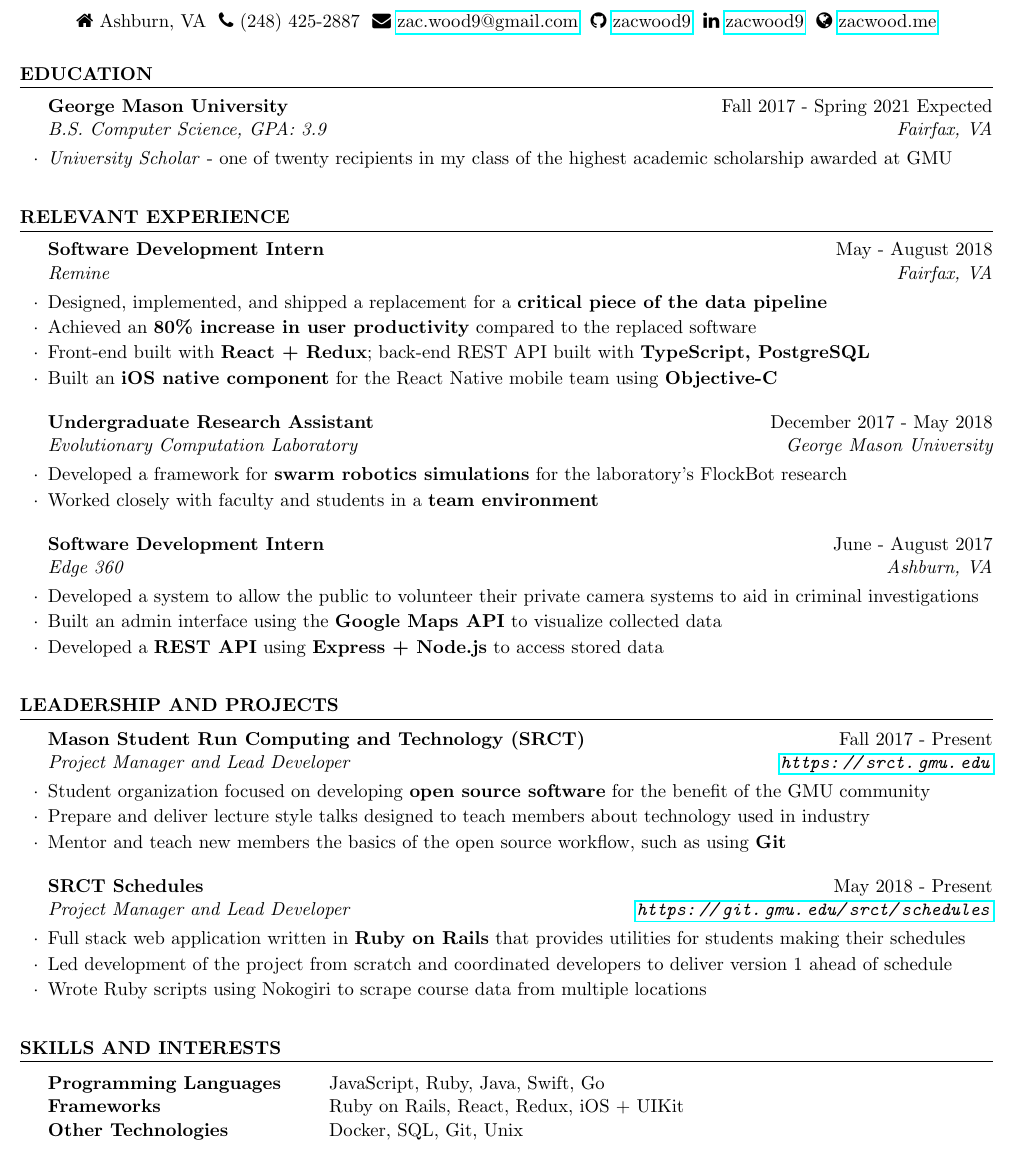
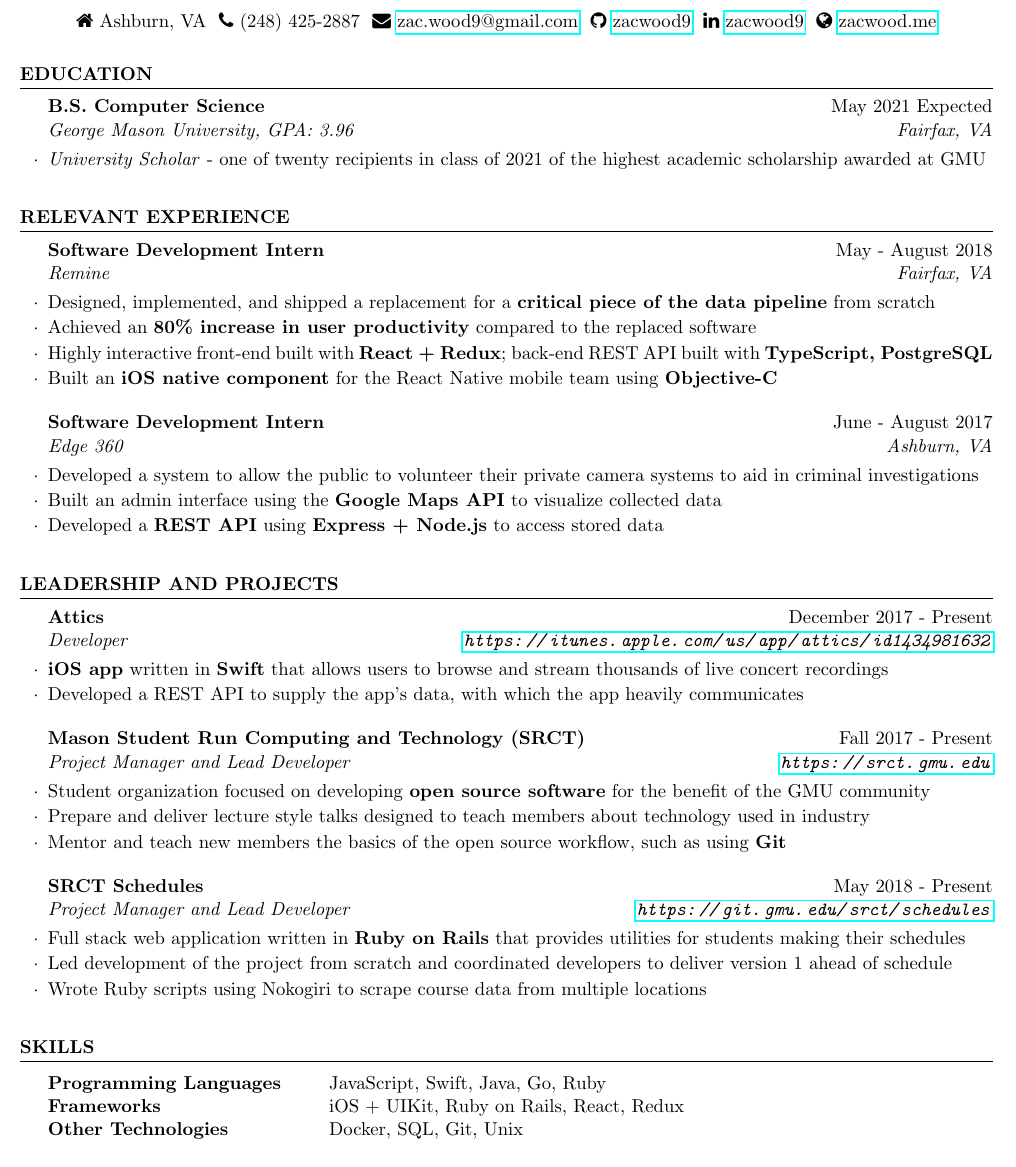
Before and after one commit to zacwood9/resume, a LaTeX CV (resume.tex): part of the page, cut so that both start at the same text. Compiled offline with pdfLaTeX.

Commit message:
Added back Attics, took out research

```diff
--- a/resume.tex
+++ b/resume.tex
@@ -55,9 +55,9 @@
 %----------------------------------------------------------------------------------------
 
 \begin{rSection}{Education}
-\begin{rSubsection}{George Mason University}{Fall 2017 - Spring 2021 Expected}{B.S. Computer Science, GPA: 3.9}{Fairfax, VA}
+\begin{rSubsection}{B.S. Computer Science}{May 2021 Expected}{George Mason University, GPA: 3.96}{Fairfax, VA}
 
-  \item \emph{University Scholar} - one of twenty recipients in my class of the highest academic scholarship awarded at GMU
+  \item \emph{University Scholar} - one of twenty recipients in class of 2021 of the highest academic scholarship awarded at GMU
 
 \end{rSubsection}
 \end{rSection}
@@ -70,17 +70,10 @@
 
 \begin{rSubsection}{Software Development Intern}{May - August 2018}{Remine}{Fairfax, VA}
 
-  \item Designed, implemented, and shipped a replacement for a \textbf{critical piece of the data pipeline}
+  \item Designed, implemented, and shipped a replacement for a \textbf{critical piece of the data pipeline} from scratch
   \item Achieved an \textbf{80\% increase in user productivity} compared to the replaced software
-  \item Front-end built with \textbf{React + Redux}; back-end REST API built with \textbf{TypeScript, PostgreSQL}
+  \item Highly interactive front-end built with \textbf{React + Redux}; back-end REST API built with \textbf{TypeScript, PostgreSQL}
   \item Built an \textbf{iOS native component} for the React Native mobile team using \textbf{Objective-C}
-
-\end{rSubsection}
-
-\begin{rSubsection}{Undergraduate Research Assistant}{December 2017 - May 2018}{Evolutionary Computation Laboratory}{George Mason University}
-
-  \item Developed a framework for \textbf{swarm robotics simulations} for the laboratory’s FlockBot research
-  \item Worked closely with faculty and students in a \textbf{team environment}
 
 \end{rSubsection}
 
@@ -99,6 +92,13 @@
 %----------------------------------------------------------------------------------------
 
 \begin{rSection}{LEADERSHIP AND PROJECTS}
+
+  \begin{rSubsection}{Attics}{December 2017 - Present}{Developer}{\url{https://itunes.apple.com/us/app/attics/id1434981632}}
+
+    \item \textbf{iOS app} written in \textbf{Swift} that allows users to browse and stream thousands of live concert recordings
+    \item Developed a REST API to supply the app's data, with which the app heavily communicates
+
+  \end{rSubsection}
 
   \begin{rSubsection}{Mason Student Run Computing and Technology (SRCT)}{Fall 2017 - Present}{Project Manager and Lead Developer}{\url{https://srct.gmu.edu}}
 
@@ -123,11 +123,11 @@
 %	SKILLS
 %----------------------------------------------------------------------------------------
 
-\begin{rSection}{SKILLS and INTERESTS}
+\begin{rSection}{SKILLS}
 
 \begin{tabular}{ @{} >{\bfseries}l @{\hspace{6ex}} l }
-  Programming Languages & JavaScript, Ruby, Java, Swift, Go\\
-  Frameworks & Ruby on Rails, React, Redux, iOS + UIKit\\
+  Programming Languages & JavaScript, Swift, Java, Go, Ruby\\
+  Frameworks & iOS + UIKit, Ruby on Rails, React, Redux\\
   Other Technologies & Docker, SQL, Git, Unix\\
 \end{tabular}
 
```
Also changed, not shown: resume.pdf, resume.tex (2 more changed lines).
